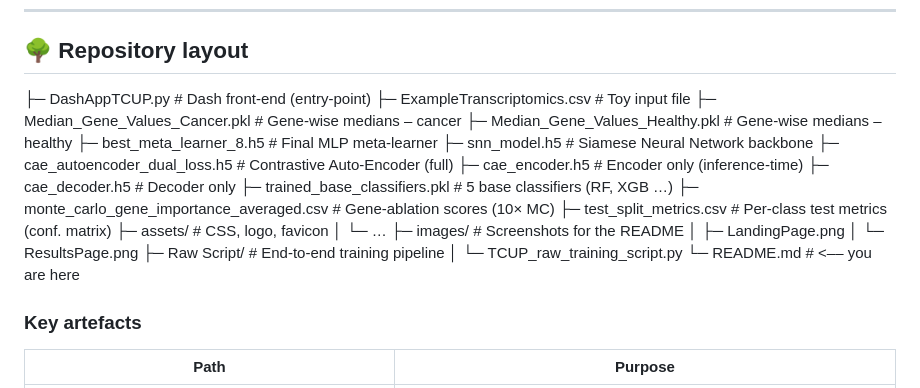
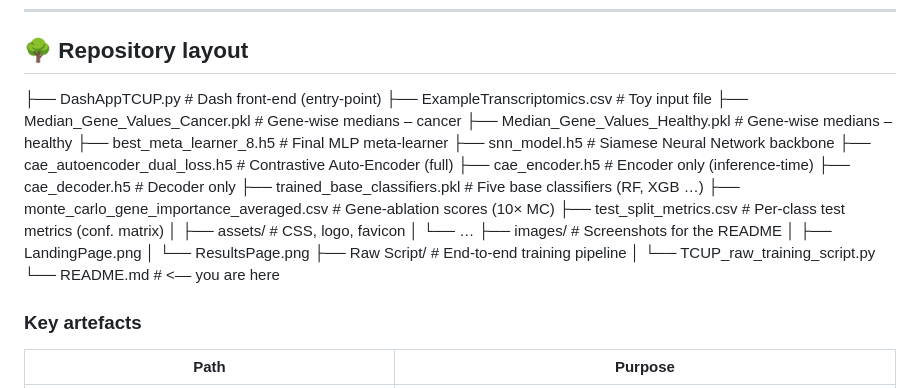
Before and after one commit to OhadLandau/TCUP, a Markdown page: README.md, the part around the change. GitHub-like rendering.

```diff
--- a/README.md
+++ b/README.md
@@ -12,30 +12,27 @@ The method couples a **Contrastive Auto‑Encoder (CAE)** for representation lea
 ---
 
 ## 🌳 Repository layout
-
-├─ DashAppTCUP.py # Dash front-end (entry-point)
-├─ ExampleTranscriptomics.csv # Toy input file
-├─ Median_Gene_Values_Cancer.pkl # Gene-wise medians – cancer
-├─ Median_Gene_Values_Healthy.pkl # Gene-wise medians – healthy
-├─ best_meta_learner_8.h5 # Final MLP meta-learner
-├─ snn_model.h5 # Siamese Neural Network backbone
-├─ cae_autoencoder_dual_loss.h5 # Contrastive Auto-Encoder (full)
-├─ cae_encoder.h5 # Encoder only (inference-time)
-├─ cae_decoder.h5 # Decoder only
-├─ trained_base_classifiers.pkl # 5 base classifiers (RF, XGB …)
-├─ monte_carlo_gene_importance_averaged.csv # Gene-ablation scores (10× MC)
-├─ test_split_metrics.csv # Per-class test metrics (conf. matrix)
-├─ assets/ # CSS, logo, favicon
-│ └─ …
-├─ images/ # Screenshots for the README
-│ ├─ LandingPage.png
-│ └─ ResultsPage.png
-├─ Raw Script/ # End-to-end training pipeline
-│ └─ TCUP_raw_training_script.py
-└─ README.md # <–– you are here
-
-
-
+├── DashAppTCUP.py # Dash front-end (entry-point)
+├── ExampleTranscriptomics.csv # Toy input file
+├── Median_Gene_Values_Cancer.pkl # Gene-wise medians – cancer
+├── Median_Gene_Values_Healthy.pkl # Gene-wise medians – healthy
+├── best_meta_learner_8.h5 # Final MLP meta-learner
+├── snn_model.h5 # Siamese Neural Network backbone
+├── cae_autoencoder_dual_loss.h5 # Contrastive Auto-Encoder (full)
+├── cae_encoder.h5 # Encoder only (inference-time)
+├── cae_decoder.h5 # Decoder only
+├── trained_base_classifiers.pkl # Five base classifiers (RF, XGB …)
+├── monte_carlo_gene_importance_averaged.csv # Gene-ablation scores (10× MC)
+├── test_split_metrics.csv # Per-class test metrics (conf. matrix)
+│
+├── assets/ # CSS, logo, favicon
+│ └── …
+├── images/ # Screenshots for the README
+│ ├── LandingPage.png
+│ └── ResultsPage.png
+├── Raw Script/ # End-to-end training pipeline
+│ └── TCUP_raw_training_script.py
+└── README.md # <–– you are here
 ### Key artefacts
 
 | Path | Purpose |
```
